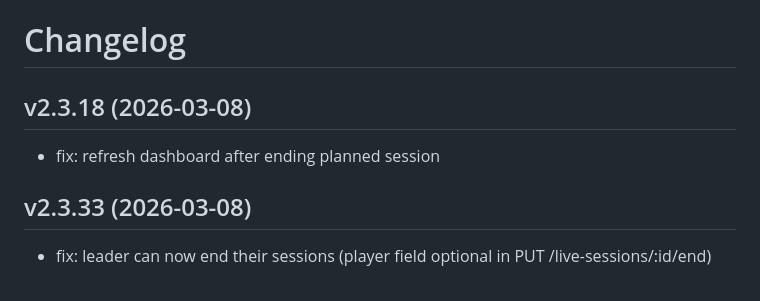
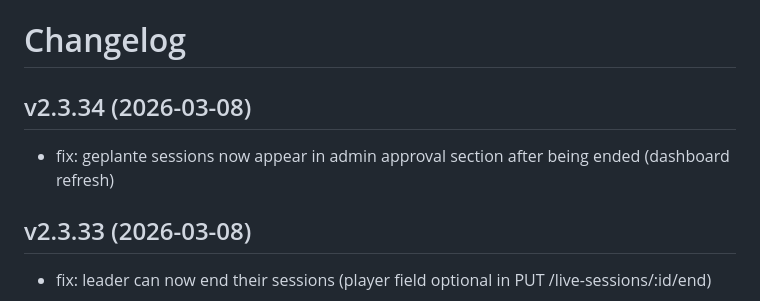
Before and after one commit to gomaaz/Gameparty, a Markdown page: CHANGELOG.md, the part around the change. Drawn GitHub-style.

Commit message:
docs: update CHANGELOG for v2.3.34

```diff
--- a/CHANGELOG.md
+++ b/CHANGELOG.md
@@ -1,7 +1,7 @@
 # Changelog
 
-## v2.3.18 (2026-03-08)
-- fix: refresh dashboard after ending planned session
+## v2.3.34 (2026-03-08)
+- fix: geplante sessions now appear in admin approval section after being ended (dashboard refresh)
 
 ## v2.3.33 (2026-03-08)
 - fix: leader can now end their sessions (player field optional in PUT /live-sessions/:id/end)
```
